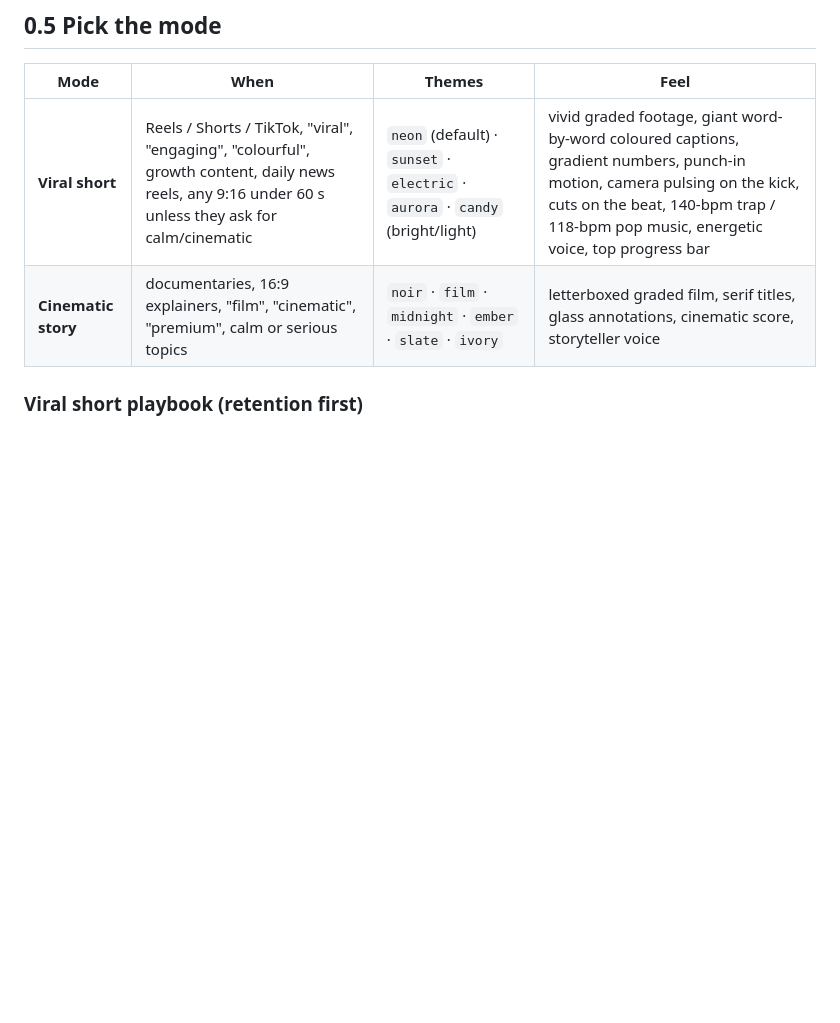
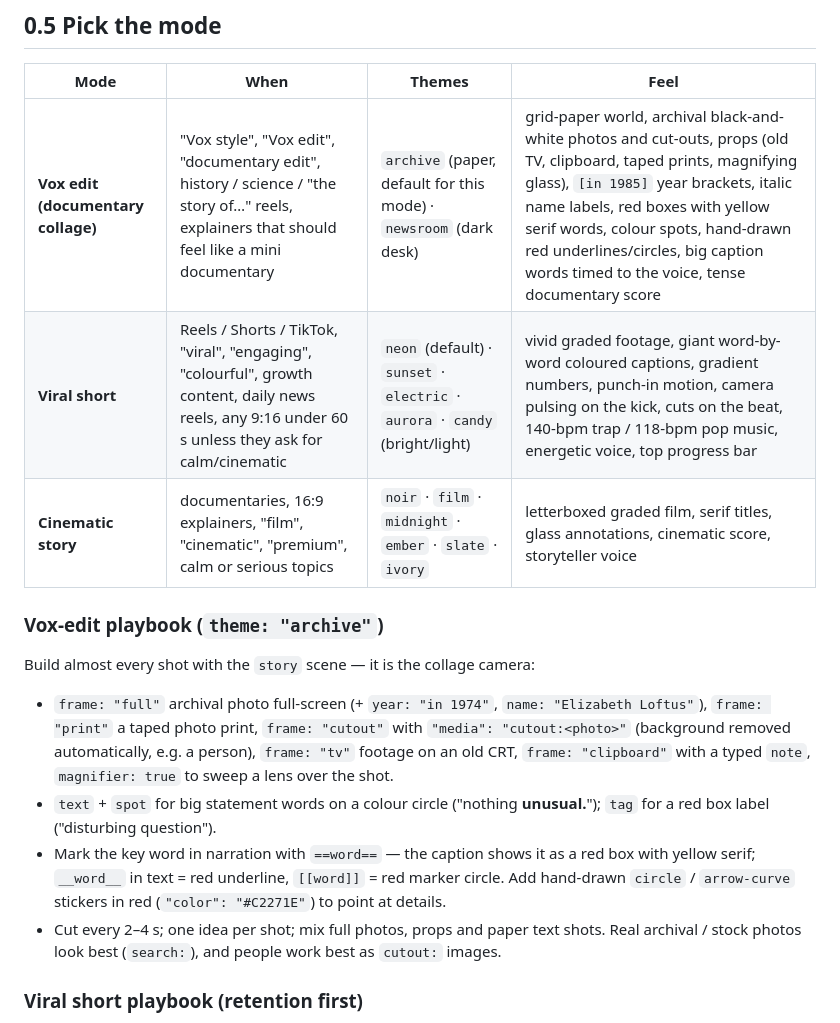
Before and after one commit to liuantum/cinelume, a Markdown page: skills/cinelume/SKILL.md, the part around the change. Rendered like a GitHub page; blank space fills up the shorter version.

```diff
--- a/skills/cinelume/SKILL.md
+++ b/skills/cinelume/SKILL.md
@@ -27,8 +27,20 @@ for the best stock photos/footage ask the user to set any of `PEXELS_API_KEY`, `
 
 | Mode | When | Themes | Feel |
 |---|---|---|---|
+| **Vox edit (documentary collage)** | "Vox style", "Vox edit", "documentary edit", history / science / "the story of…" reels, explainers that should feel like a mini documentary | `archive` (paper, default for this mode) · `newsroom` (dark desk) | grid-paper world, archival black-and-white photos and cut-outs, props (old TV, clipboard, taped prints, magnifying glass), `[in 1985]` year brackets, italic name labels, red boxes with yellow serif words, colour spots, hand-drawn red underlines/circles, big caption words timed to the voice, tense documentary score |
 | **Viral short** | Reels / Shorts / TikTok, "viral", "engaging", "colourful", growth content, daily news reels, any 9:16 under 60 s unless they ask for calm/cinematic | `neon` (default) · `sunset` · `electric` · `aurora` · `candy` (bright/light) | vivid graded footage, giant word-by-word coloured captions, gradient numbers, punch-in motion, camera pulsing on the kick, cuts on the beat, 140-bpm trap / 118-bpm pop music, energetic voice, top progress bar |
 | **Cinematic story** | documentaries, 16:9 explainers, "film", "cinematic", "premium", calm or serious topics | `noir` · `film` · `midnight` · `ember` · `slate` · `ivory` | letterboxed graded film, serif titles, glass annotations, cinematic score, storyteller voice |
+
+### Vox-edit playbook (`theme: "archive"`)
+Build almost every shot with the `story` scene — it is the collage camera:
+- `frame: "full"` archival photo full-screen (+ `year: "in 1974"`, `name: "Elizabeth Loftus"`), `frame: "print"` a taped photo print,
+  `frame: "cutout"` with `"media": "cutout:<photo>"` (background removed automatically, e.g. a person), `frame: "tv"` footage on an
+  old CRT, `frame: "clipboard"` with a typed `note`, `magnifier: true` to sweep a lens over the shot.
+- `text` + `spot` for big statement words on a colour circle ("nothing **unusual.**"); `tag` for a red box label ("disturbing question").
+- Mark the key word in narration with `==word==` — the caption shows it as a red box with yellow serif; `__word__` in text = red underline,
+  `[[word]]` = red marker circle. Add hand-drawn `circle` / `arrow-curve` stickers in red (`"color": "#C2271E"`) to point at details.
+- Cut every 2–4 s; one idea per shot; mix full photos, props and paper text shots. Real archival / stock photos look best (`search:`),
+  and people work best as `cutout:` images.
 
 ### Viral short playbook (retention first)
 - **Second 0–2: `hook` scene.** 2–5 giant words that open a loop: a bold claim, a number, "You're doing X wrong", "Nobody talks about…".
```
Also changed, not shown: README.md (+22 -8 lines), docs/frames-16x9.jpg, docs/frames-9x16.jpg, docs/poster-16x9.jpg, docs/poster-9x16.jpg, 14 other files.
